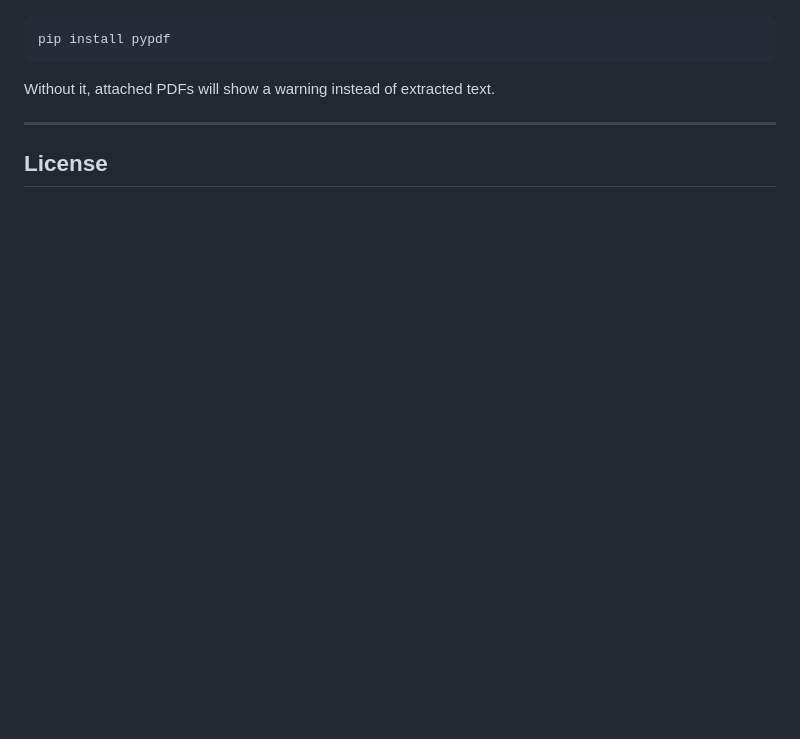
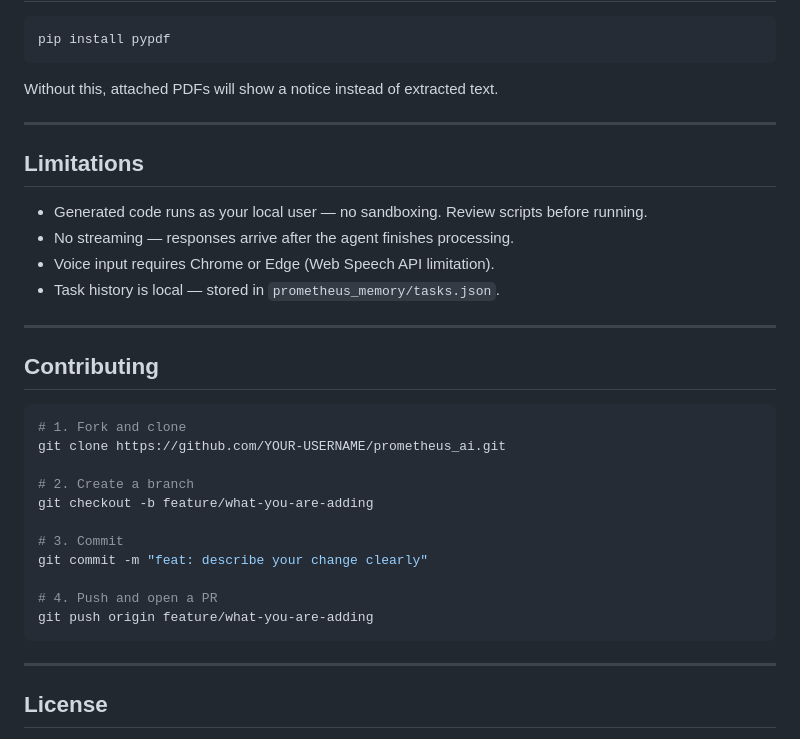
Before and after one commit to JINZO-AI/prometheus_ai, a Markdown page: README.md, the part around one of its changes. Drawn GitHub-style; blank space fills up the shorter version.

````diff
--- a/README.md
+++ b/README.md
@@ -142,7 +203,34 @@ PDF text extraction requires an additional library:
 pip install pypdf
 ```
 
-Without it, attached PDFs will show a warning instead of extracted text.
+Without this, attached PDFs will show a notice instead of extracted text.
+
+---
+
+## Limitations
+
+- Generated code runs as your local user — no sandboxing. Review scripts before running.
+- No streaming — responses arrive after the agent finishes processing.
+- Voice input requires Chrome or Edge (Web Speech API limitation).
+- Task history is local — stored in `prometheus_memory/tasks.json`.
+
+---
+
+## Contributing
+
+```bash
+# 1. Fork and clone
+git clone https://github.com/YOUR-USERNAME/prometheus_ai.git
+
+# 2. Create a branch
+git checkout -b feature/what-you-are-adding
+
+# 3. Commit
+git commit -m "feat: describe your change clearly"
+
+# 4. Push and open a PR
+git push origin feature/what-you-are-adding
+```
 
 ---
 
````
Also changed, not shown: other parts of README.md (+145 -72 lines).
